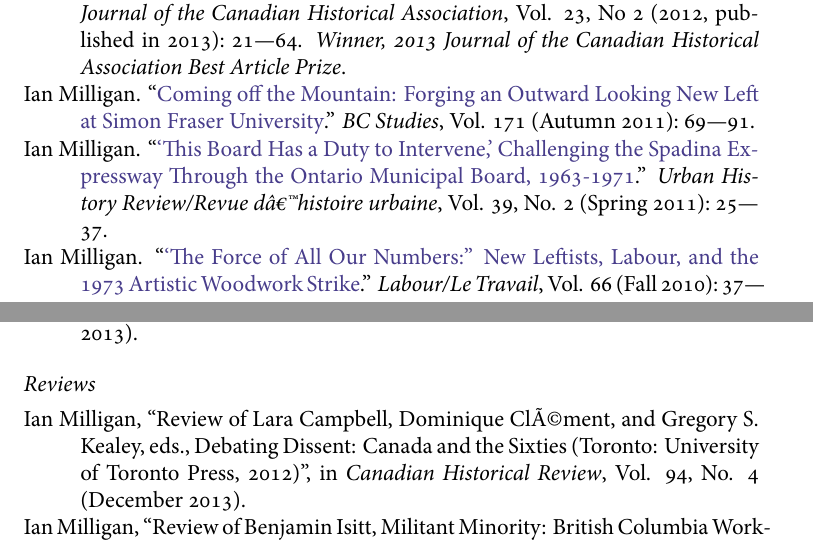
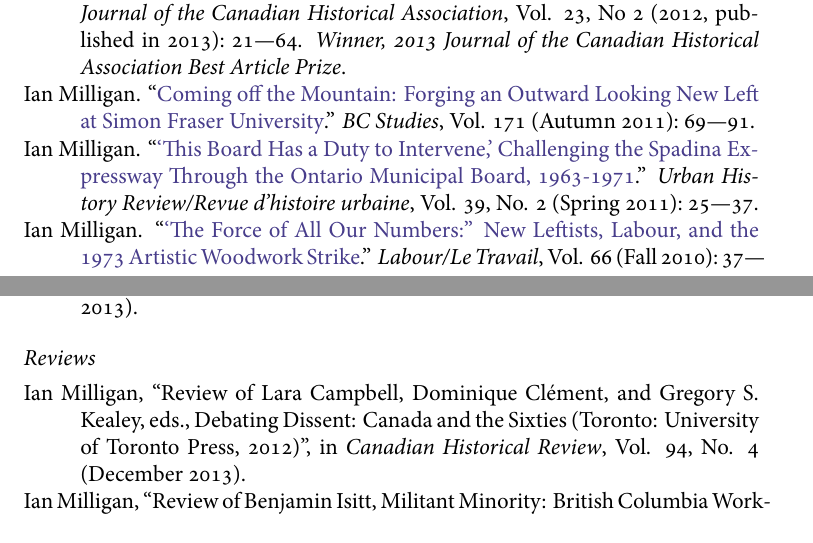
Before and after one commit to ianmilligan1/cv, a LaTeX CV (milligan-cv.tex): two parts of pages 2 and 3 of 14, joined at a grey line, cut so that both start at the same text. The pictures show the PDF file milligan-cv.pdf that the author committed with the source.

Commit message:
fixing pesky accents

```diff
--- a/milligan-cv.tex
+++ b/milligan-cv.tex
@@ -234,7 +234,7 @@
 
 \ind Ian Milligan. ``\href{http://ojs.library.ubc.ca/index.php/bcstudies/article/view/2046}{Coming off the Mountain: Forging an Outward Looking New Left at Simon Fraser University}.'' \emph{BC Studies}, Vol. 171 (Autumn 2011):~69---91.
 
-\ind Ian Milligan. ``\href{https://ianmilligan.ca/2013/06/17/post-firewall-this-board-has-a-duty-to-intervene/}{`This Board Has a Duty to Intervene,' Challenging the Spadina Expressway Through the Ontario Municipal Board, 1963-1971}.'' \emph{Urban History Review/Revue dâ€™histoire urbaine}, Vol. 39, No. 2 (Spring 2011):~25---37.
+\ind Ian Milligan. ``\href{https://ianmilligan.ca/2013/06/17/post-firewall-this-board-has-a-duty-to-intervene/}{`This Board Has a Duty to Intervene,' Challenging the Spadina Expressway Through the Ontario Municipal Board, 1963-1971}.'' \emph{Urban History Review/Revue d'histoire urbaine}, Vol. 39, No. 2 (Spring 2011):~25---37.
 
 \ind Ian Milligan. ``\href{http://www.lltjournal.ca/index.php/llt/article/download/5613/6476}{`The Force of All Our Numbers:'' New Leftists, Labour, and the 1973 Artistic Woodwork Strike}.'' \emph{Labour/Le Travail}, Vol. 66 (Fall 2010):~37---71.
 
@@ -311,7 +311,7 @@
 %\renewcommand{\labelenumi}{\textsc{r}\theenumi.}
 %\begin{revnumerate}
 
-\ind Ian Milligan, ``Review of Lara Campbell, Dominique ClÃ©ment, and Gregory S. Kealey, eds., Debating Dissent: Canada and the Sixties (Toronto: University of Toronto Press, 2012)'', in \emph{Canadian Historical Review}, Vol. 94, No. 4 (December 2013).
+\ind Ian Milligan, ``Review of Lara Campbell, Dominique Cl\'ement, and Gregory S. Kealey, eds., Debating Dissent: Canada and the Sixties (Toronto: University of Toronto Press, 2012)'', in \emph{Canadian Historical Review}, Vol. 94, No. 4 (December 2013).
 
 \ind Ian Milligan, ``Review of Benjamin Isitt, Militant Minority: British Columbia Workers and the Rise of a New Left, 1948-1972 (Toronto: University of Toronto Press, 2011)'', in \emph{Histoire Sociale/Social History}, Vol. 46, No. 92 (November 2013).
 
```
Also changed, not shown: milligan-cv.pdf, milligan-cv.tex (2 more changed lines).
